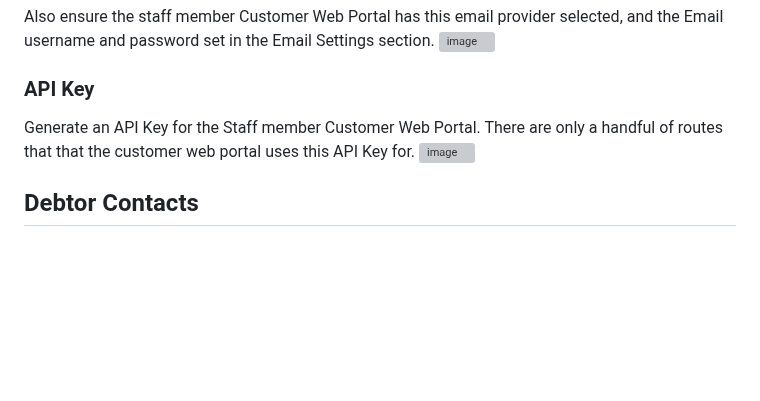
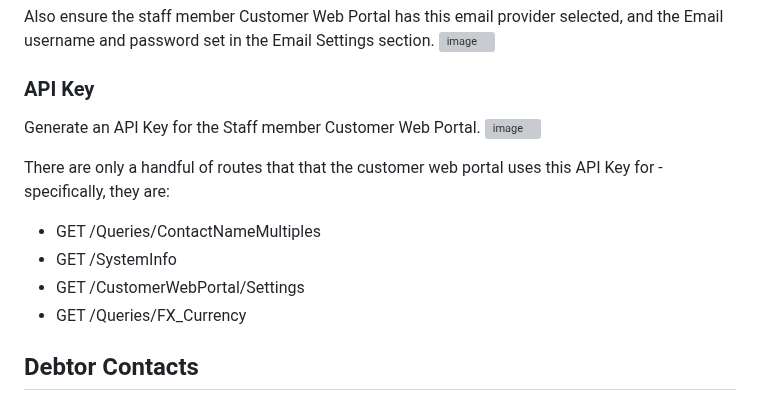
Before and after one commit to JiwaFinancials/RosedaleCustomerPortal, a Markdown page: README.md, the part around the change. GitHub-like rendering; blank space fills up the shorter version; grey boxes are pictures that could not be loaded.

```diff
--- a/README.md
+++ b/README.md
@@ -120,8 +120,14 @@ Also ensure the staff member Customer Web Portal has this email provider selecte
 ![image](https://github.com/user-attachments/assets/e2a2a6d8-447f-4a54-8ca2-0ba3659cd32d)
 
 ### API Key
-Generate an API Key for the Staff member Customer Web Portal.  There are only a handful of routes that that the customer web portal uses this API Key for.
+Generate an API Key for the Staff member Customer Web Portal.
 ![image](https://github.com/user-attachments/assets/ddc6b89d-2acd-4b88-ba68-55977ff9b497)
+
+There are only a handful of routes that that the customer web portal uses this API Key for - specifically, they are:
+* GET /Queries/ContactNameMultiples
+* GET /SystemInfo
+* GET /CustomerWebPortal/Settings
+* GET /Queries/FX_Currency
 
 ## Debtor Contacts
 The Customer Web Portal will only allow login if the debtor contact has a valid email address and has one of two tags - Customer Web Portal - Admin or Customer Web Portal - User.
```
